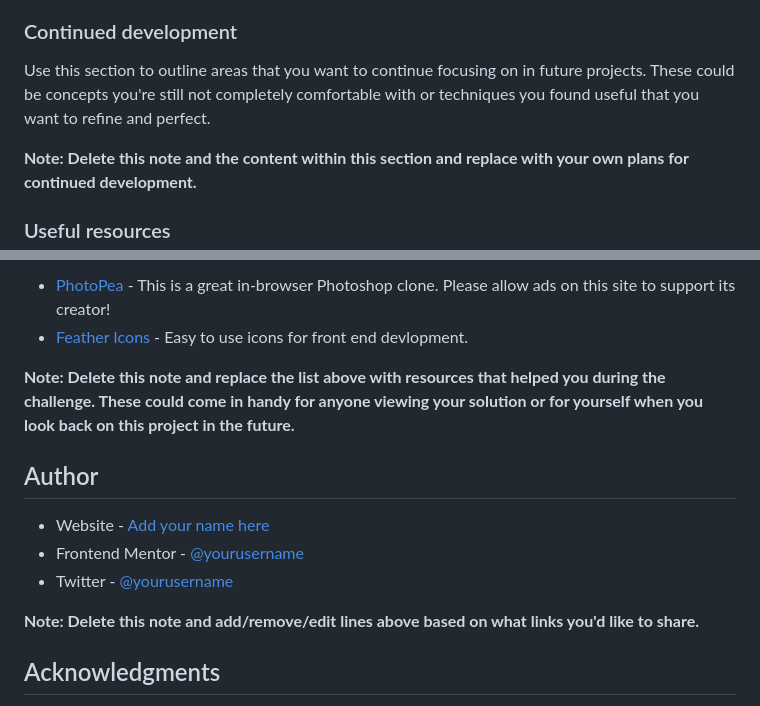
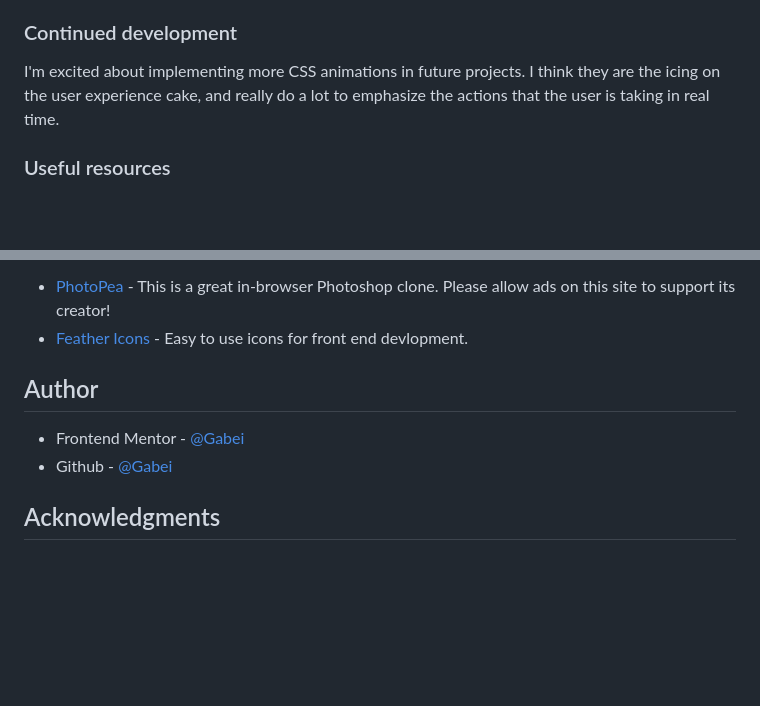
Before and after one commit to gabei/Product-Preview__FEM, a Markdown page: README.md, 2 parts joined by grey strips. Drawn GitHub-style; blank space fills up the shorter version.

```diff
--- a/README.md
+++ b/README.md
@@ -85,8 +49,5 @@ If you want more help with writing markdown, we'd recommend checking out [The Ma
 
 ### Continued development
-
-Use this section to outline areas that you want to continue focusing on in future projects. These could be concepts you're still not completely comfortable with or techniques you found useful that you want to refine and perfect.
-
-**Note: Delete this note and the content within this section and replace with your own plans for continued development.**
+I'm excited about implementing more CSS animations in future projects. I think they are the icing on the user experience cake, and really do a lot to emphasize the actions that the user is taking in real time.
 
 ### Useful resources
@@ -93,15 +55,9 @@ Use this section to outline areas that you want to continue focusing on in futur
 
-- [PhotoPea](https://www.photopea.com/) - This is a great in-browser Photoshop clone. Please allow ads on this site to support its creator!
-- [Feather Icons](https://feathericons.com/) - Easy to use icons for front end devlopment.
-
-**Note: Delete this note and replace the list above with resources that helped you during the challenge. These could come in handy for anyone viewing your solution or for yourself when you look back on this project in the future.**
+- <a href="https://www.photopea.com/" target="_blank">PhotoPea</a> - This is a great in-browser Photoshop clone. Please allow ads on this site to support its creator!
+- <a href="https://feathericons.com/" target="_blank">Feather Icons</a> - Easy to use icons for front end devlopment.
 
 ## Author
-
-- Website - [Add your name here](https://www.your-site.com)
-- Frontend Mentor - [@yourusername](https://www.frontendmentor.io/profile/yourusername)
-- Twitter - [@yourusername](https://www.twitter.com/yourusername)
-
-**Note: Delete this note and add/remove/edit lines above based on what links you'd like to share.**
+- Frontend Mentor - [@Gabei](https://www.frontendmentor.io/profile/gabei)
+- Github - [@Gabei](https://www.twitter.com/gabei)
 
 ## Acknowledgments
```
Also changed, not shown: other parts of README.md (+7 -43 lines), site-snapshot.png (added).
